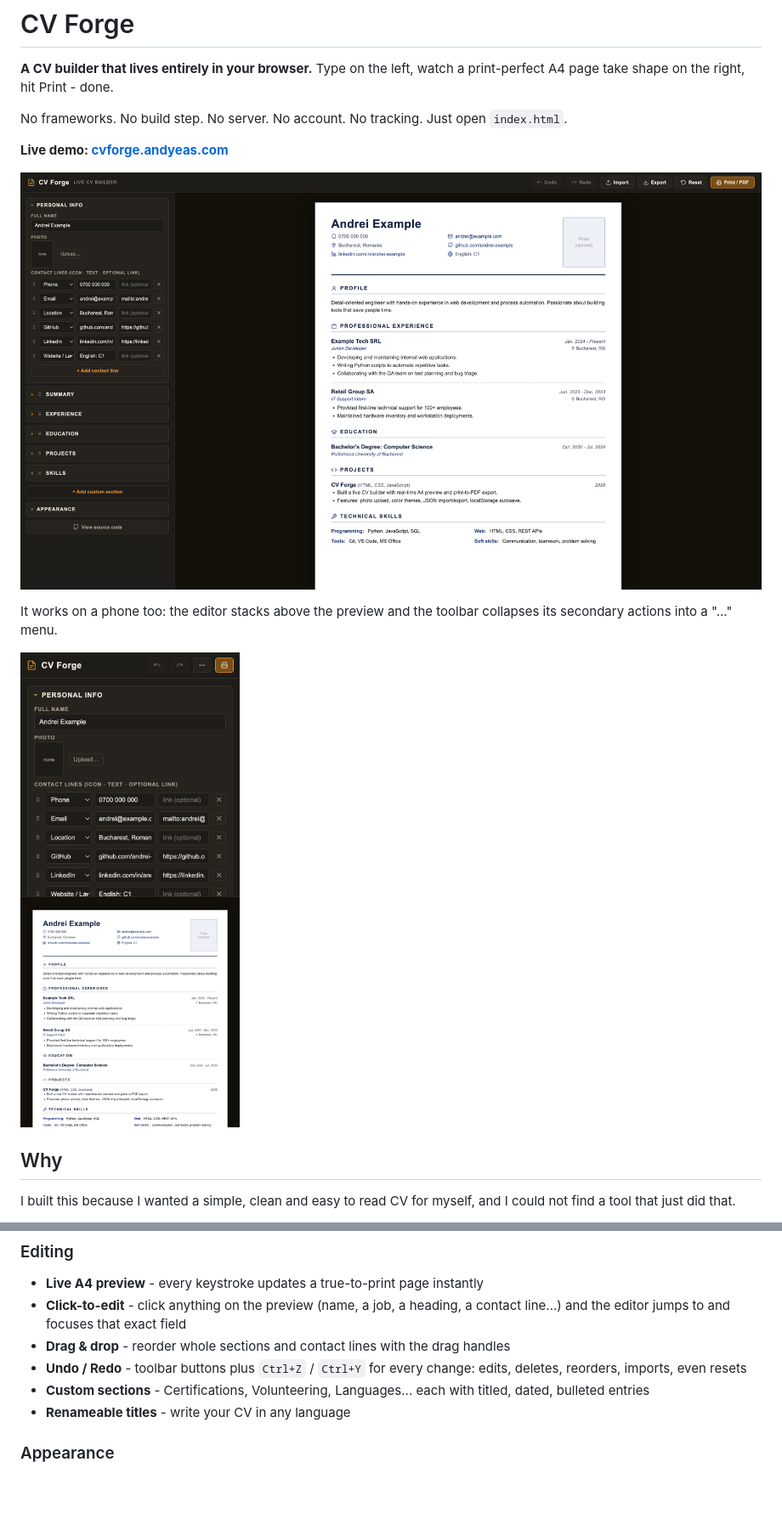
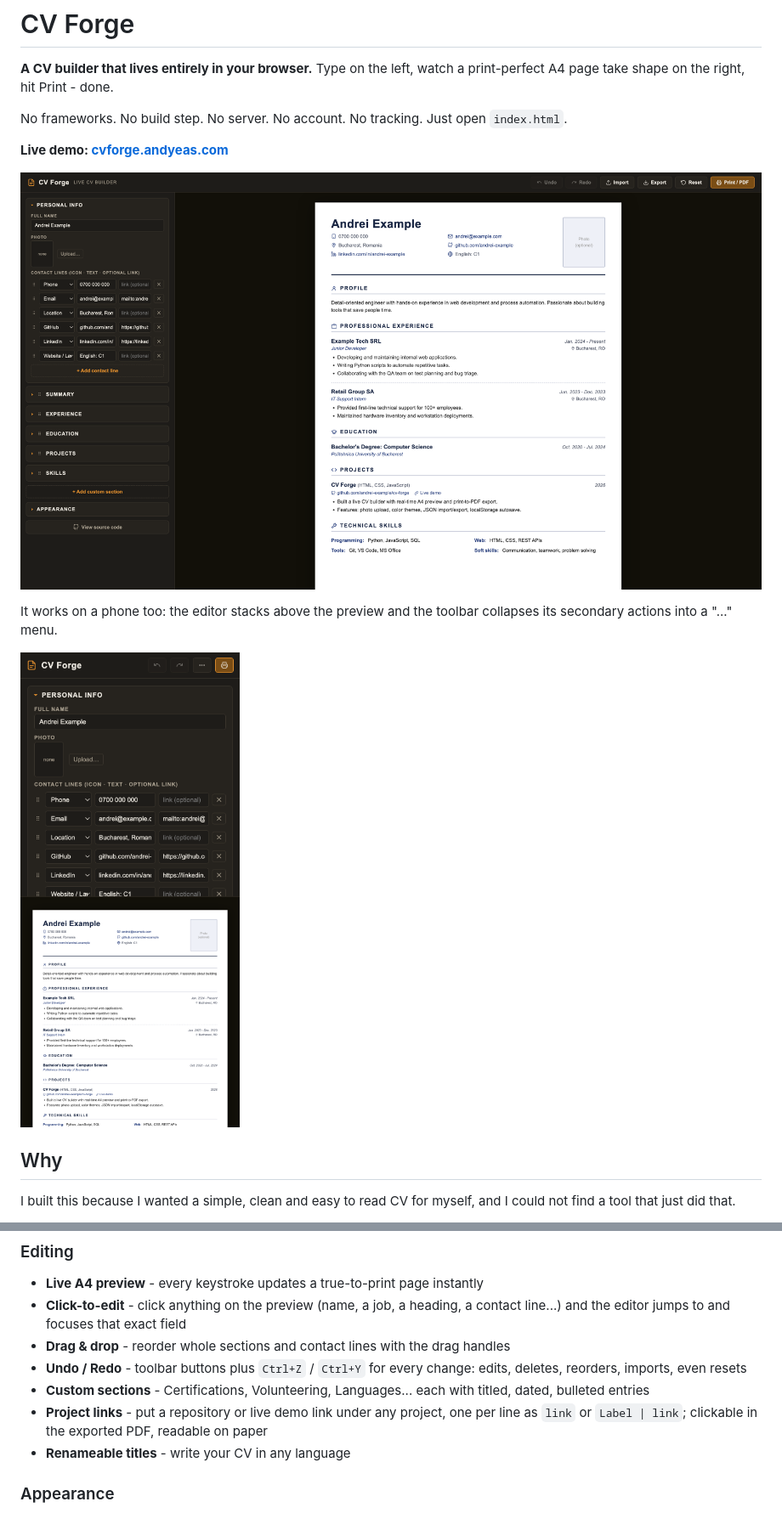
Before and after one commit to andyhatestheworld/cv-forge, a Markdown page: README.md, 2 parts joined by grey strips. Shown at 85% size. Rendered like a GitHub page; pictures changed too: preview-mobile.png, preview.png; blank space fills up the shorter version.

```diff
--- a/README.md
+++ b/README.md
@@ -26,6 +26,7 @@ Most online CV builders want an account, an email, a subscription - and your per
 - **Drag & drop** - reorder whole sections and contact lines with the drag handles
 - **Undo / Redo** - toolbar buttons plus `Ctrl+Z` / `Ctrl+Y` for every change: edits, deletes, reorders, imports, even resets
 - **Custom sections** - Certifications, Volunteering, Languages... each with titled, dated, bulleted entries
+- **Project links** - put a repository or live demo link under any project, one per line as `link` or `Label | link`; clickable in the exported PDF, readable on paper
 - **Renameable titles** - write your CV in any language
 
 ### Appearance
```
Also changed, not shown: 2 other files.
